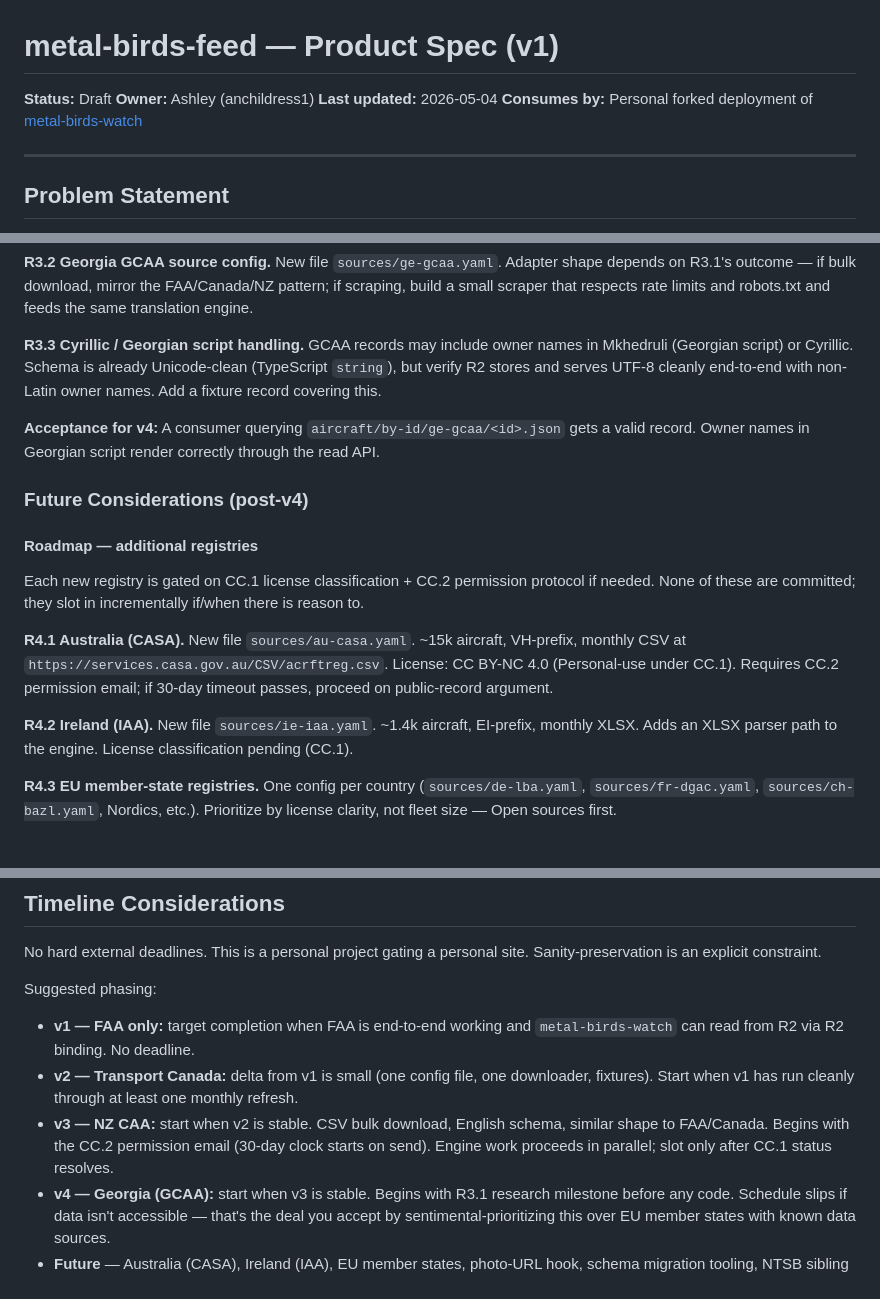
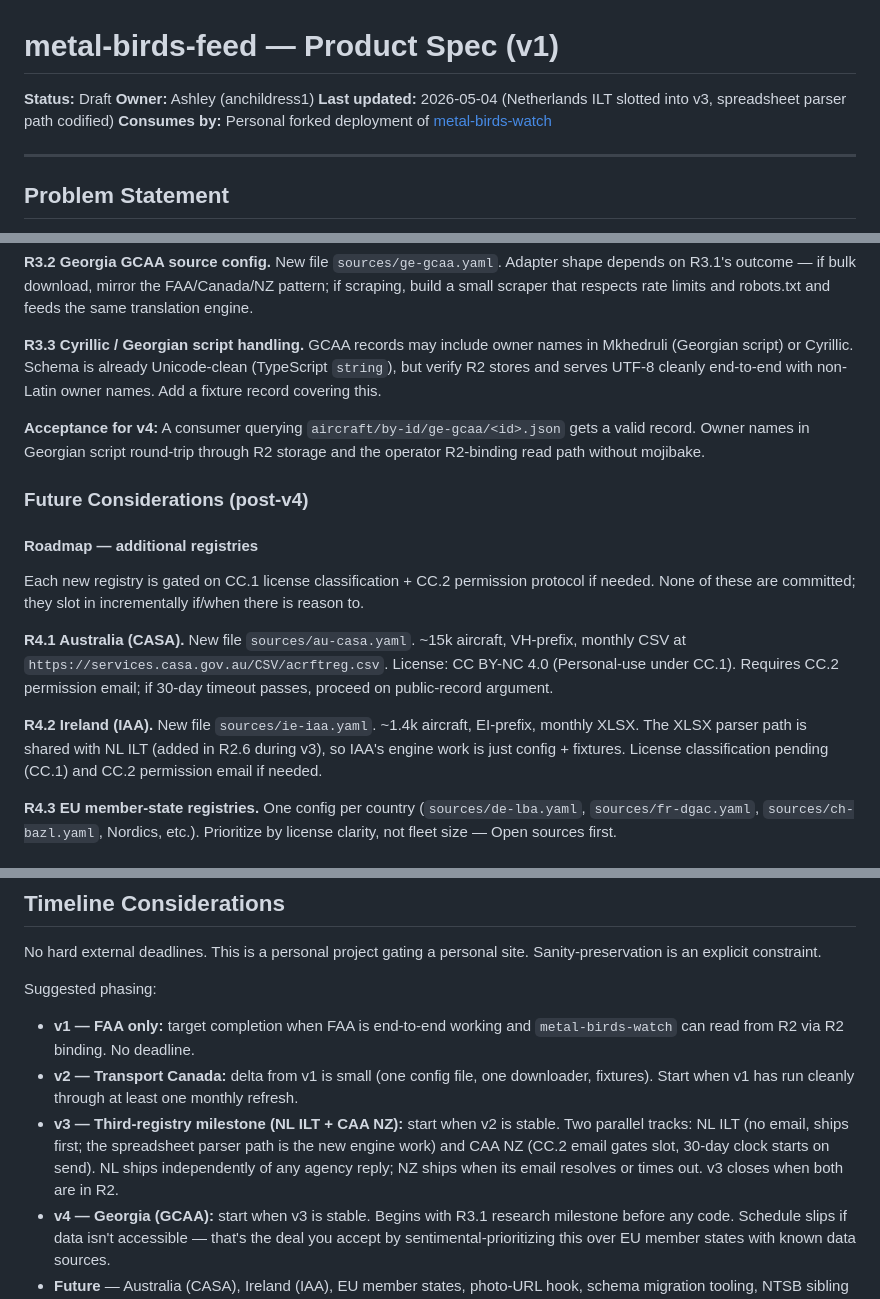
Before and after one commit to anchildress1/metal-birds-feed, a Markdown page: PRD.md, 3 parts joined by grey strips. GitHub-like rendering.

```diff
--- a/PRD.md
+++ b/PRD.md
@@ -2,7 +2,7 @@
 
 **Status:** Draft
 **Owner:** Ashley (anchildress1)
-**Last updated:** 2026-05-04
+**Last updated:** 2026-05-04 (Netherlands ILT slotted into v3, spreadsheet parser path codified)
 **Consumes by:** Personal forked deployment of [metal-birds-watch](https://github.com/georgekobaidze/metal-birds-watch)
 
 ---
@@ -160,7 +181,7 @@ This is the deliberate trade: operator's costs stay $0 regardless of external in
 
 **R3.3 Cyrillic / Georgian script handling.** GCAA records may include owner names in Mkhedruli (Georgian script) or Cyrillic. Schema is already Unicode-clean (TypeScript `string`), but verify R2 stores and serves UTF-8 cleanly end-to-end with non-Latin owner names. Add a fixture record covering this.
 
-**Acceptance for v4:** A consumer querying `aircraft/by-id/ge-gcaa/<id>.json` gets a valid record. Owner names in Georgian script render correctly through the read API.
+**Acceptance for v4:** A consumer querying `aircraft/by-id/ge-gcaa/<id>.json` gets a valid record. Owner names in Georgian script round-trip through R2 storage and the operator R2-binding read path without mojibake.
 
 ### Future Considerations (post-v4)
 
@@ -170,7 +191,7 @@ Each new registry is gated on CC.1 license classification + CC.2 permission prot
 
 **R4.1 Australia (CASA).** New file `sources/au-casa.yaml`. ~15k aircraft, VH-prefix, monthly CSV at `https://services.casa.gov.au/CSV/acrftreg.csv`. License: CC BY-NC 4.0 (Personal-use under CC.1). Requires CC.2 permission email; if 30-day timeout passes, proceed on public-record argument.
 
-**R4.2 Ireland (IAA).** New file `sources/ie-iaa.yaml`. ~1.4k aircraft, EI-prefix, monthly XLSX. Adds an XLSX parser path to the engine. License classification pending (CC.1).
+**R4.2 Ireland (IAA).** New file `sources/ie-iaa.yaml`. ~1.4k aircraft, EI-prefix, monthly XLSX. The XLSX parser path is shared with NL ILT (added in R2.6 during v3), so IAA's engine work is just config + fixtures. License classification pending (CC.1) and CC.2 permission email if needed.
 
 **R4.3 EU member-state registries.** One config per country (`sources/de-lba.yaml`, `sources/fr-dgac.yaml`, `sources/ch-bazl.yaml`, Nordics, etc.). Prioritize by license clarity, not fleet size — Open sources first.
 
@@ -230,7 +251,7 @@ Suggested phasing:
 
 - **v1 — FAA only:** target completion when FAA is end-to-end working and `metal-birds-watch` can read from R2 via R2 binding. No deadline.
 - **v2 — Transport Canada:** delta from v1 is small (one config file, one downloader, fixtures). Start when v1 has run cleanly through at least one monthly refresh.
-- **v3 — NZ CAA:** start when v2 is stable. CSV bulk download, English schema, similar shape to FAA/Canada. Begins with the CC.2 permission email (30-day clock starts on send). Engine work proceeds in parallel; slot only after CC.1 status resolves.
+- **v3 — Third-registry milestone (NL ILT + CAA NZ):** start when v2 is stable. Two parallel tracks: NL ILT (no email, ships first; the spreadsheet parser path is the new engine work) and CAA NZ (CC.2 email gates slot, 30-day clock starts on send). NL ships independently of any agency reply; NZ ships when its email resolves or times out. v3 closes when both are in R2.
 - **v4 — Georgia (GCAA):** start when v3 is stable. Begins with R3.1 research milestone before any code. Schedule slips if data isn't accessible — that's the deal you accept by sentimental-prioritizing this over EU member states with known data sources.
 - **Future** — Australia (CASA), Ireland (IAA), EU member states, photo-URL hook, schema migration tooling, NTSB sibling project. No commitment, added when motivated. Each new registry begins with CC.1 + CC.2.
 
```
Also changed, not shown: other parts of PRD.md (+26 -5 lines), DATA_LICENSES.md (+17 -0 lines), README.md (+4 -3 lines).
